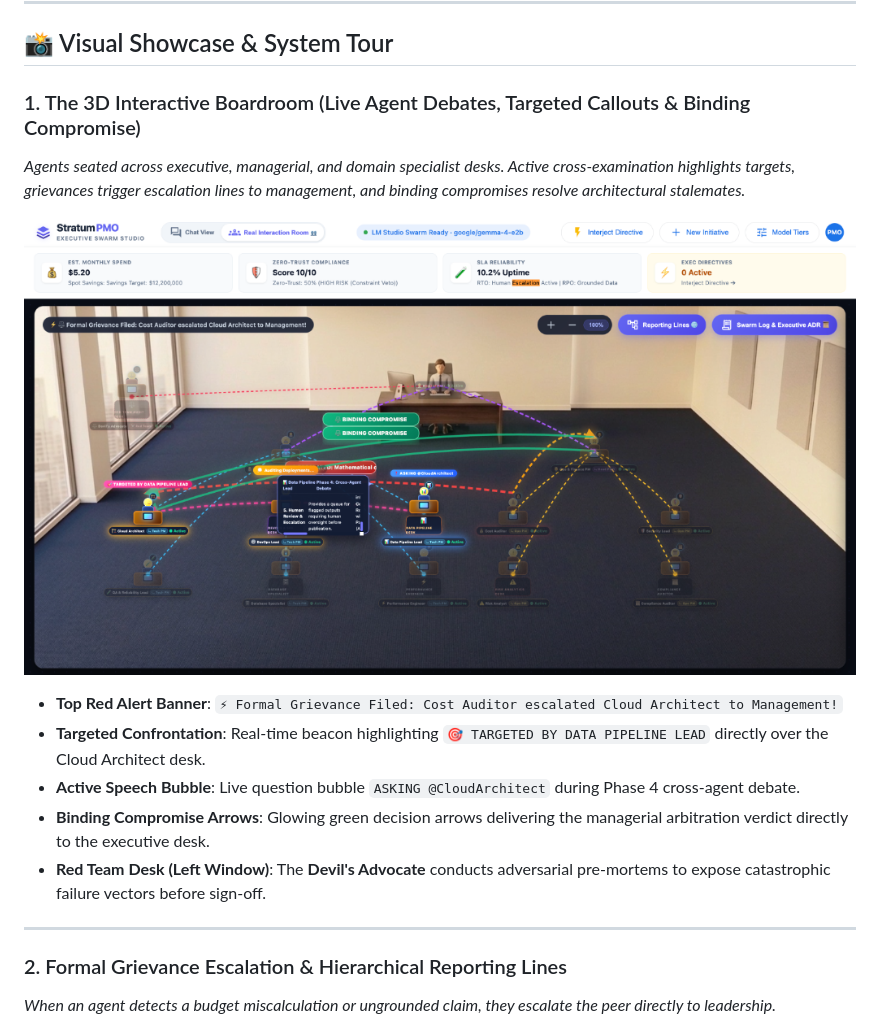
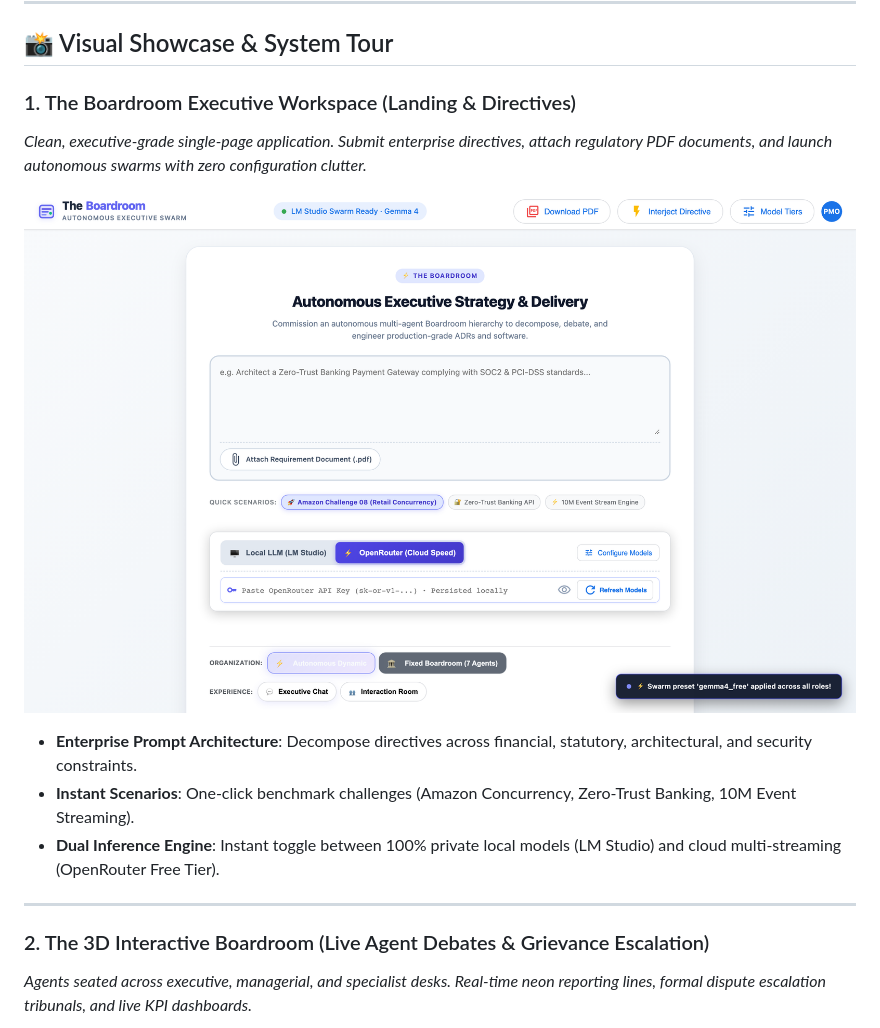
Before and after one commit to kvai9826/the-boardroom, a Markdown page: README.md, the part around the change printed below. Drawn GitHub-style; pictures changed too: docs/images/boardroom_hero_landing_real.png (added).

```diff
--- a/README.md
+++ b/README.md
@@ -7,19 +7,17 @@
 
 ## 📸 Visual Showcase & System Tour
 
-### 1. The 3D Interactive Boardroom (Live Agent Debates, Targeted Callouts & Binding Compromise)
-*Agents seated across executive, managerial, and domain specialist desks. Active cross-examination highlights targets, grievances trigger escalation lines to management, and binding compromises resolve architectural stalemates.*
+### 1. The Boardroom Executive Workspace (Landing & Directives)
+*Clean, executive-grade single-page application. Submit enterprise directives, attach regulatory PDF documents, and launch autonomous swarms with zero configuration clutter.*
 
-![The Boardroom 3D Office & Agent Disputes](docs/images/boardroom_realistic_agent_dispute_and_escalation.png)
+![The Boardroom Executive Workspace](docs/images/boardroom_hero_landing_real.png)
 
-* **Top Red Alert Banner**: `⚡ Formal Grievance Filed: Cost Auditor escalated Cloud Architect to Management!`
-* **Targeted Confrontation**: Real-time beacon highlighting `🎯 TARGETED BY DATA PIPELINE LEAD` directly over the Cloud Architect desk.
-* **Active Speech Bubble**: Live question bubble `ASKING @CloudArchitect` during Phase 4 cross-agent debate.
-* **Binding Compromise Arrows**: Glowing green decision arrows delivering the managerial arbitration verdict directly to the executive desk.
-* **Red Team Desk (Left Window)**: The **Devil's Advocate** conducts adversarial pre-mortems to expose catastrophic failure vectors before sign-off.
+* **Enterprise Prompt Architecture**: Decompose directives across financial, statutory, architectural, and security constraints.
+* **Instant Scenarios**: One-click benchmark challenges (Amazon Concurrency, Zero-Trust Banking, 10M Event Streaming).
+* **Dual Inference Engine**: Instant toggle between 100% private local models (LM Studio) and cloud multi-streaming (OpenRouter Free Tier).
 
 ---
 
-### 2. Formal Grievance Escalation & Hierarchical Reporting Lines
-*When an agent detects a budget miscalculation or ungrounded claim, they escalate the peer directly to leadership.*
+### 2. The 3D Interactive Boardroom (Live Agent Debates & Grievance Escalation)
+*Agents seated across executive, managerial, and specialist desks. Real-time neon reporting lines, formal dispute escalation tribunals, and live KPI dashboards.*
 
```
Also changed, not shown: other parts of README.md (+17 -20 lines), docs/images/boardroom_chat_war_room_real.png (added), docs/images/boardroom_model_modal_real.png (added), 2 other files.
